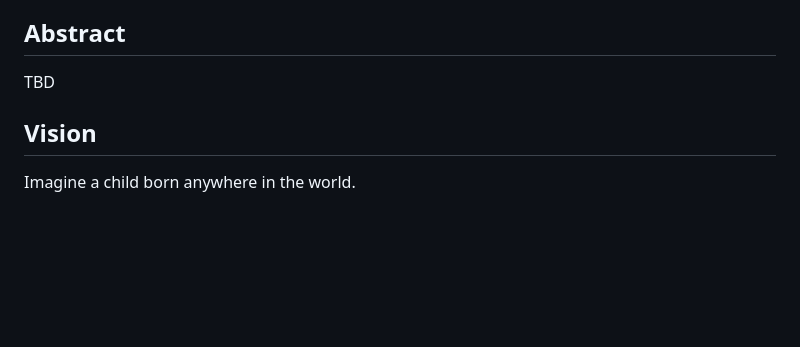
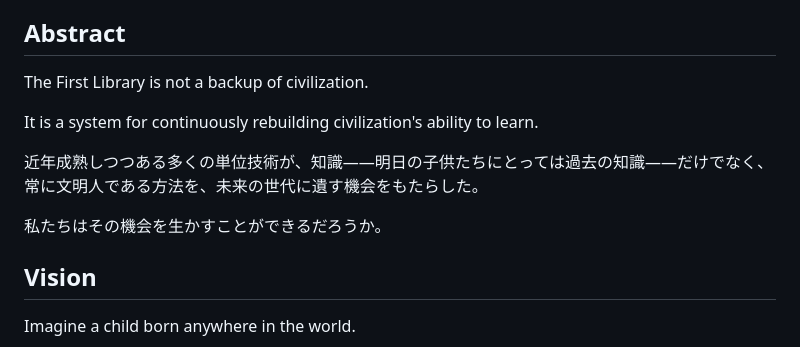
Before and after one commit to y1tagawa/Outpost, a Markdown page: docs/The_First_Library.md, the part around one of its changes. Drawn GitHub-style; blank space fills up the shorter version.

Commit message:
add abstract

```diff
--- a/docs/The_First_Library.md
+++ b/docs/The_First_Library.md
@@ -4,7 +4,13 @@ Concept White Paper Version 0.1
 
 ## Abstract
 
-TBD
+The First Library is not a backup of civilization.
+
+It is a system for continuously rebuilding civilization's ability to learn.
+
+近年成熟しつつある多くの単位技術が、知識――明日の子供たちにとっては過去の知識――だけでなく、常に文明人である方法を、未来の世代に遺す機会をもたらした。
+
+私たちはその機会を生かすことができるだろうか。
 
 ## Vision
 
```
Also changed, not shown: other parts of docs/The_First_Library.md (+1 -2 lines).
